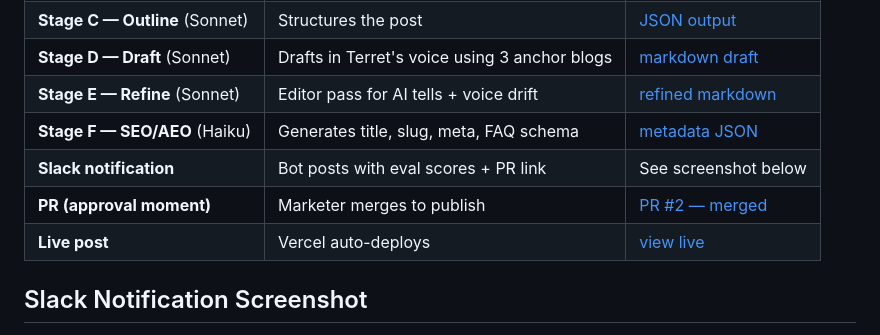
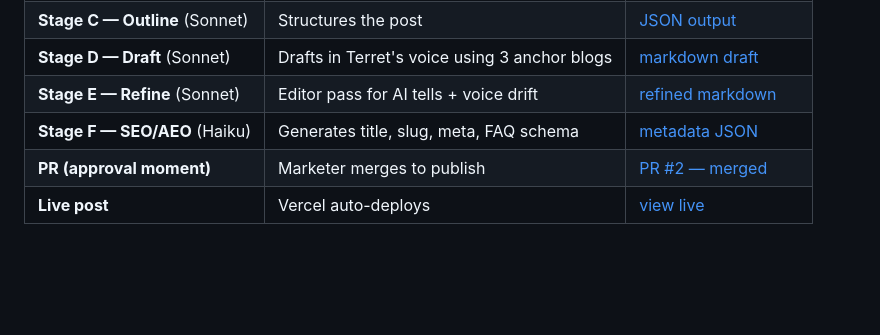
Before and after one commit to malhotrariyana-wq/terret-content-workflow, a Markdown page: README.md, the part around one of its changes. GitHub-like rendering; blank space fills up the shorter version.

```diff
--- a/README.md
+++ b/README.md
@@ -109,9 +109,7 @@ One complete LinkedIn post → blog post cycle, fully run.
 | **Stage D — Draft** (Sonnet) | Drafts in Terret's voice using 3 anchor blogs | [markdown draft][STAGE_D] |
 | **Stage E — Refine** (Sonnet) | Editor pass for AI tells + voice drift | [refined markdown][STAGE_E] |
 | **Stage F — SEO/AEO** (Haiku) | Generates title, slug, meta, FAQ schema | [metadata JSON][STAGE_F] |
-| **Slack notification** | Bot posts with eval scores + PR link | See screenshot below
 | **PR (approval moment)** | Marketer merges to publish | [PR #2 — merged][PR_URL] |
 | **Live post** | Vercel auto-deploys | [view live][POST_URL] |
 
-## Slack Notification Screenshot
 
```
Also changed, not shown: other parts of README.md (+0 -9 lines).
